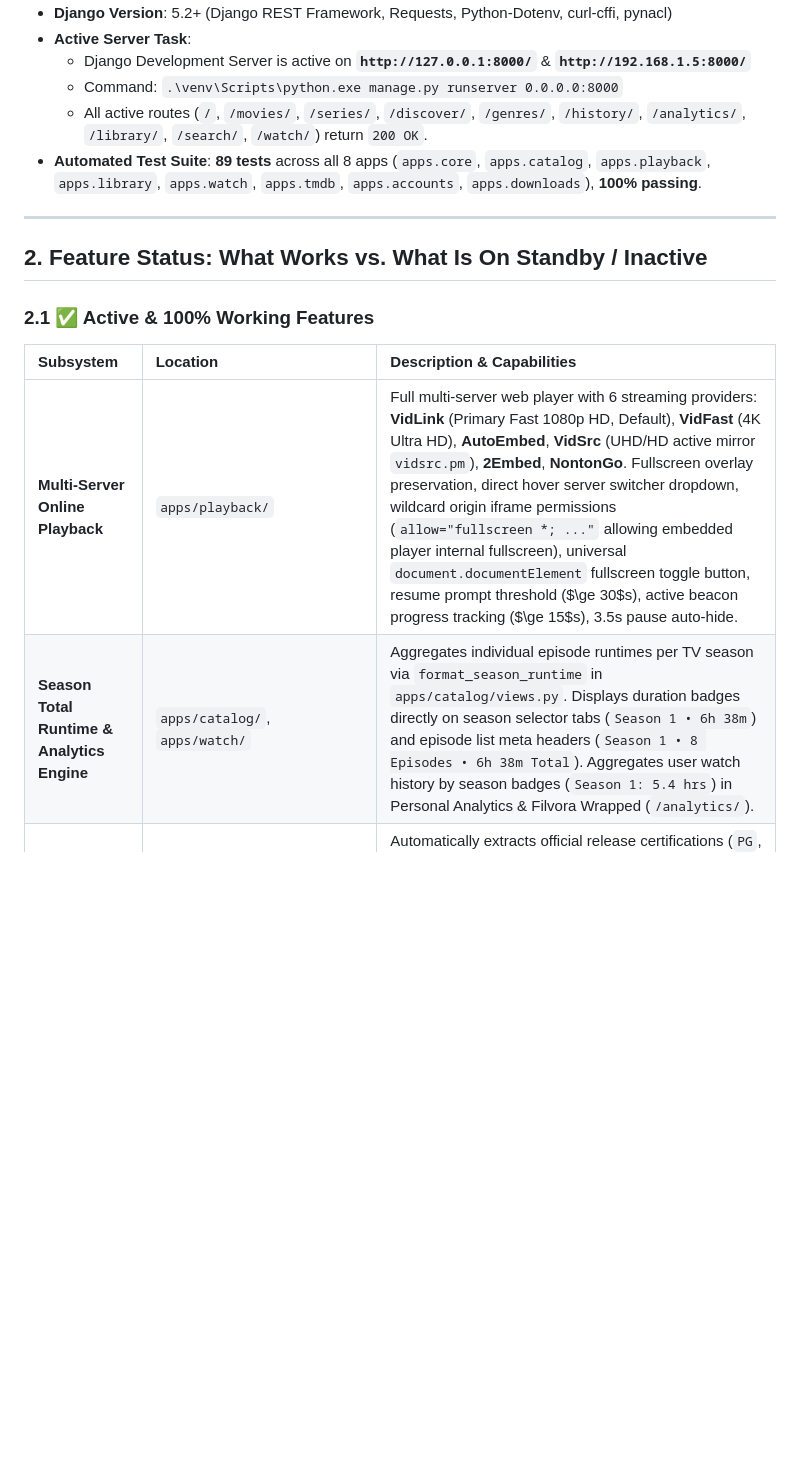
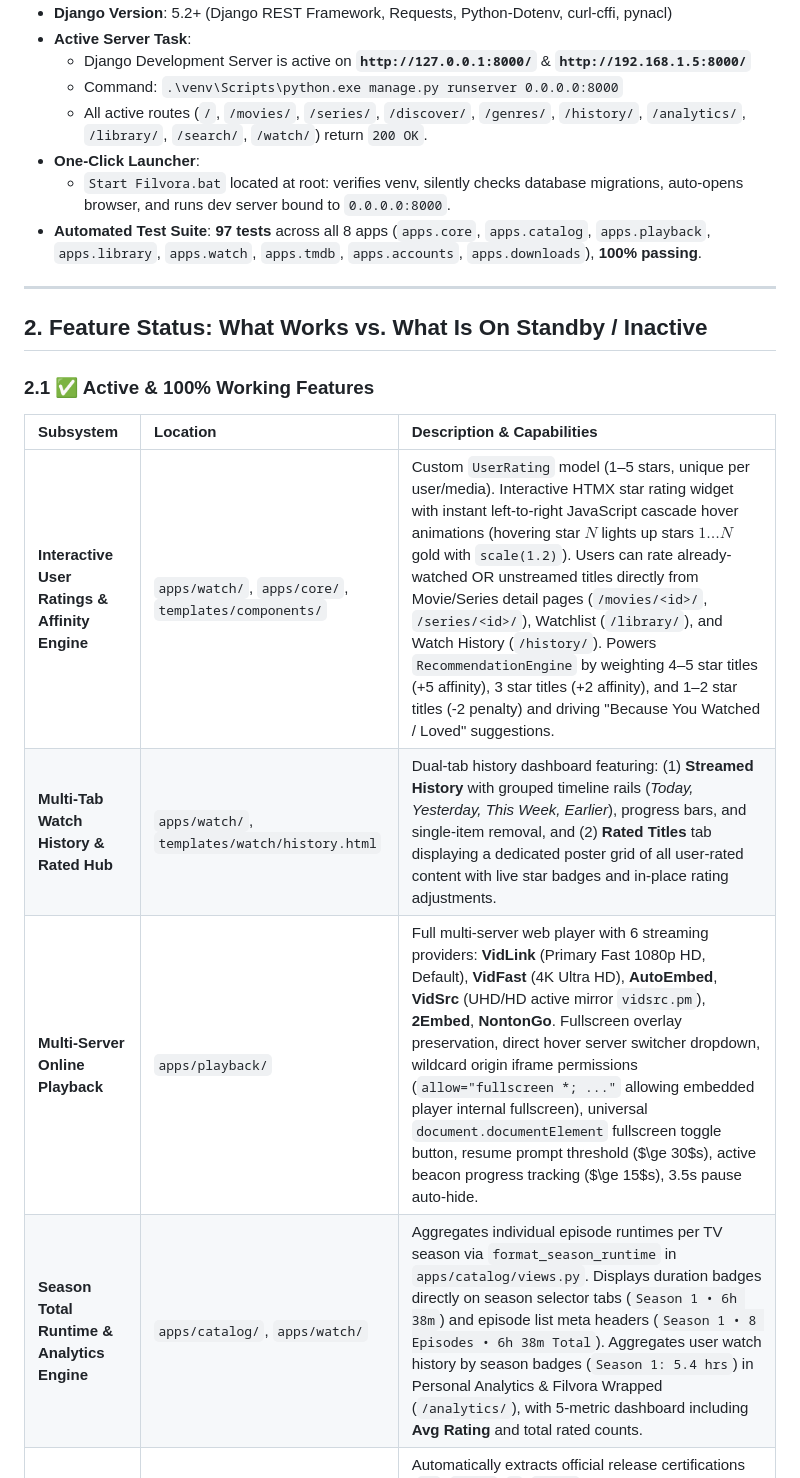
Before and after one commit to omtiwari17/Filvora, a Markdown page: agents.md, the part around one of its changes. Rendered like a GitHub page; blank space fills up the shorter version.

```diff
--- a/agents.md
+++ b/agents.md
@@ -17,7 +17,9 @@
   - Django Development Server is active on **`http://127.0.0.1:8000/`** & **`http://192.168.1.5:8000/`**
   - Command: `.\venv\Scripts\python.exe manage.py runserver 0.0.0.0:8000`
   - All active routes (`/`, `/movies/`, `/series/`, `/discover/`, `/genres/`, `/history/`, `/analytics/`, `/library/`, `/search/`, `/watch/`) return `200 OK`.
-- **Automated Test Suite**: **89 tests** across all 8 apps (`apps.core`, `apps.catalog`, `apps.playback`, `apps.library`, `apps.watch`, `apps.tmdb`, `apps.accounts`, `apps.downloads`), **100% passing**.
+- **One-Click Launcher**:
+  - `Start Filvora.bat` located at root: verifies venv, silently checks database migrations, auto-opens browser, and runs dev server bound to `0.0.0.0:8000`.
+- **Automated Test Suite**: **97 tests** across all 8 apps (`apps.core`, `apps.catalog`, `apps.playback`, `apps.library`, `apps.watch`, `apps.tmdb`, `apps.accounts`, `apps.downloads`), **100% passing**.
 
 ---
 
@@ -27,8 +29,10 @@
 
 | Subsystem | Location | Description & Capabilities |
 | :--- | :--- | :--- |
+| **Interactive User Ratings & Affinity Engine** | `apps/watch/`, `apps/core/`, `templates/components/` | Custom `UserRating` model (1–5 stars, unique per user/media). Interactive HTMX star rating widget with instant left-to-right JavaScript cascade hover animations (hovering star $N$ lights up stars $1 \dots N$ gold with `scale(1.2)`). Users can rate already-watched OR unstreamed titles directly from Movie/Series detail pages (`/movies/<id>/`, `/series/<id>/`), Watchlist (`/library/`), and Watch History (`/history/`). Powers `RecommendationEngine` by weighting 4–5 star titles (+5 affinity), 3 star titles (+2 affinity), and 1–2 star titles (-2 penalty) and driving "Because You Watched / Loved" suggestions. |
+| **Multi-Tab Watch History & Rated Hub** | `apps/watch/`, `templates/watch/history.html` | Dual-tab history dashboard featuring: (1) **Streamed History** with grouped timeline rails (*Today, Yesterday, This Week, Earlier*), progress bars, and single-item removal, and (2) **Rated Titles** tab displaying a dedicated poster grid of all user-rated content with live star badges and in-place rating adjustments. |
 | **Multi-Server Online Playback** | `apps/playback/` | Full multi-server web player with 6 streaming providers: **VidLink** (Primary Fast 1080p HD, Default), **VidFast** (4K Ultra HD), **AutoEmbed**, **VidSrc** (UHD/HD active mirror `vidsrc.pm`), **2Embed**, **NontonGo**. Fullscreen overlay preservation, direct hover server switcher dropdown, wildcard origin iframe permissions (`allow="fullscreen *; ..."` allowing embedded player internal fullscreen), universal `document.documentElement` fullscreen toggle button, resume prompt threshold ($\ge 30$s), active beacon progress tracking ($\ge 15$s), 3.5s pause auto-hide. |
-| **Season Total Runtime & Analytics Engine** | `apps/catalog/`, `apps/watch/` | Aggregates individual episode runtimes per TV season via `format_season_runtime` in `apps/catalog/views.py`. Displays duration badges directly on season selector tabs (`Season 1 • 6h 38m`) and episode list meta headers (`Season 1 • 8 Episodes • 6h 38m Total`). Aggregates user watch history by season badges (`Season 1: 5.4 hrs`) in Personal Analytics & Filvora Wrapped (`/analytics/`). |
+| **Season Total Runtime & Analytics Engine** | `apps/catalog/`, `apps/watch/` | Aggregates individual episode runtimes per TV season via `format_season_runtime` in `apps/catalog/views.py`. Displays duration badges directly on season selector tabs (`Season 1 • 6h 38m`) and episode list meta headers (`Season 1 • 8 Episodes • 6h 38m Total`). Aggregates user watch history by season badges (`Season 1: 5.4 hrs`) in Personal Analytics & Filvora Wrapped (`/analytics/`), with 5-metric dashboard including **Avg Rating** and total rated counts. |
 | **Dynamic Age Ratings Engine** | `apps/tmdb/client.py` | Automatically extracts official release certifications (`PG`, `PG-13`, `R`, `TV-MA`) from TMDB and caches them in singleton `_RATING_CACHE[media_type:tmdb_id]` across all views. Ensures 100% rating consistency between cards and detail pages. |
 | **Balanced Responsive Grid Engine** | `apps/tmdb/client.py` | `_fetch_paginated_24` windowing creates perfectly full, even rows of 24 titles per page (Desktop: 4 rows of 6; Laptop: 6 rows of 4; Tablet: 8 rows of 3; Mobile: 12 rows of 2). |
 | **Multi-Page Discover Engine** | `apps/catalog/` | Faceted multi-page discovery filtering by Media Type (`movie`/`tv`), Mood, Genre, Language, Score, Certification (`G`, `PG`, `PG-13`, `R`, `NC-17`), and Sort Order with preserved query parameters across pagination. |
```
Also changed, not shown: other parts of agents.md (+18 -18 lines).
